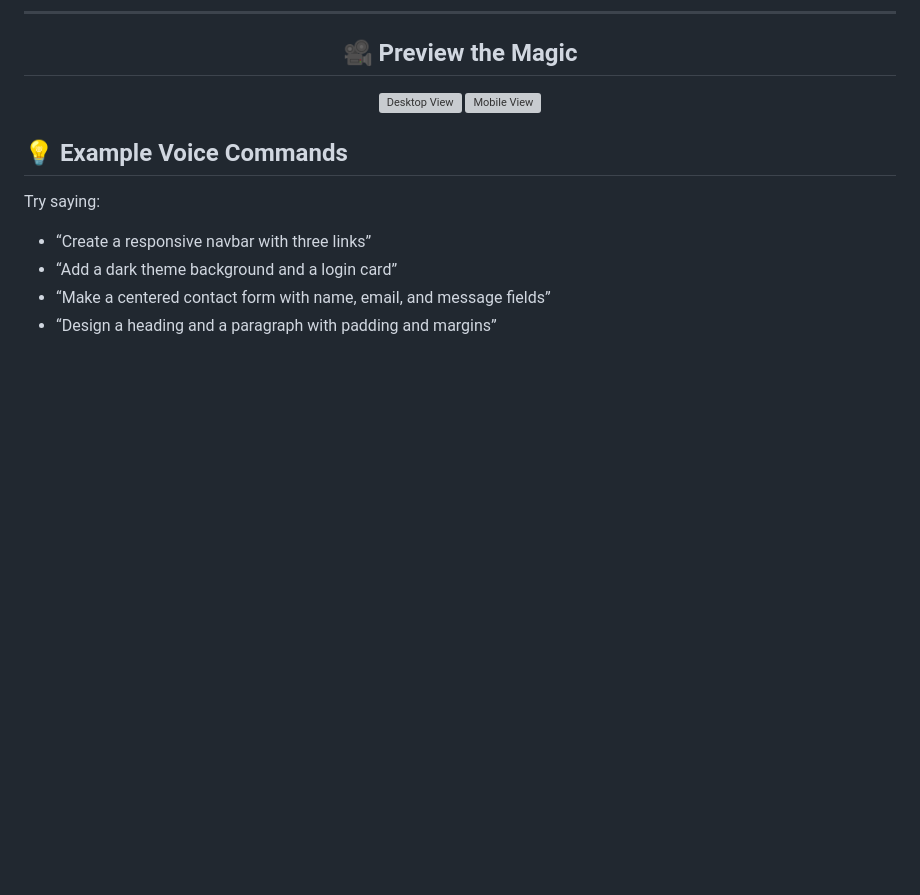
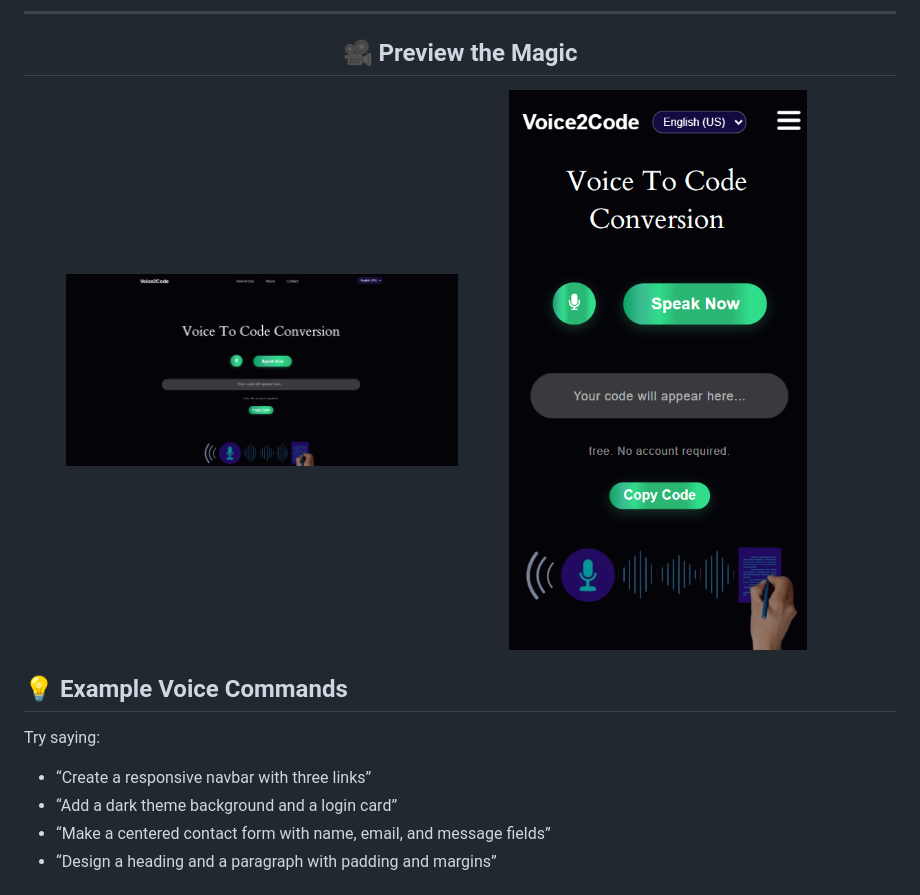
Before and after one commit to SilentProgrammer-max/Voice2Code, a Markdown page: README.md, the part around the change. Rendered like a GitHub page; blank space fills up the shorter version; grey boxes are pictures that could not be loaded.

```diff
--- a/README.md
+++ b/README.md
@@ -97,8 +97,8 @@ Say something like “Create a red button that says Subscribe” → your code w
 <h2 align="center">🎥 Preview the Magic</h2>
 
 <p align="center">
-  <img src="public/assets/img3.PNG" width="45%" alt="Desktop View" />
-  <img src="public/assets/img5.PNG" width="45%" alt="Mobile View" />
+  <img src="assets/img3.PNG" width="45%" alt="Desktop View" />
+  <img src="assets/img5.PNG" width="45%" alt="Mobile View" />
 </p>
 
 ## 💡 Example Voice Commands
```
